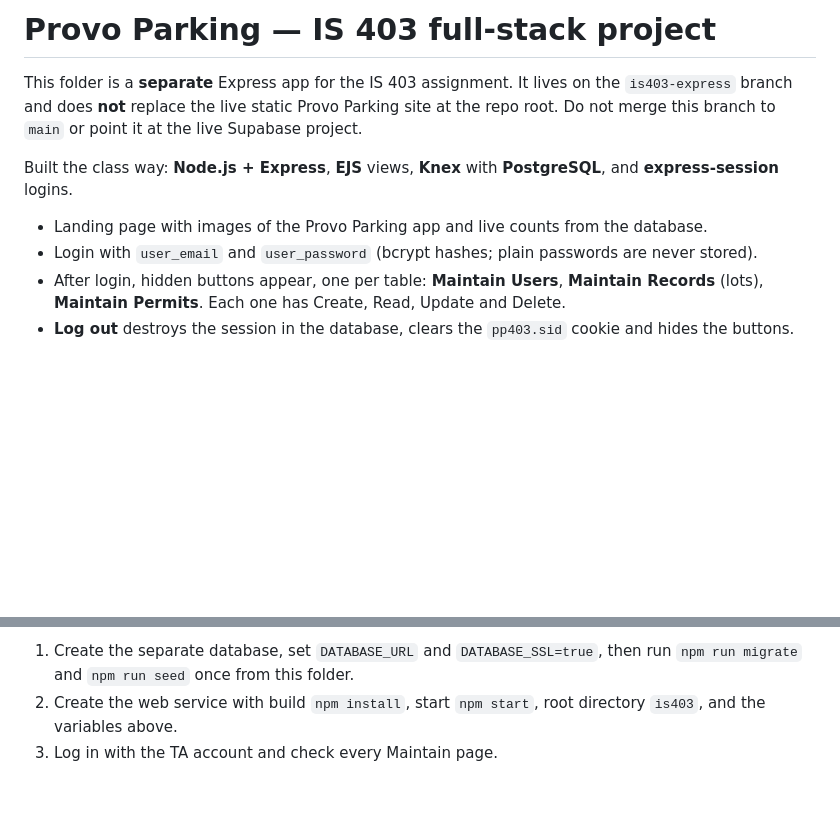
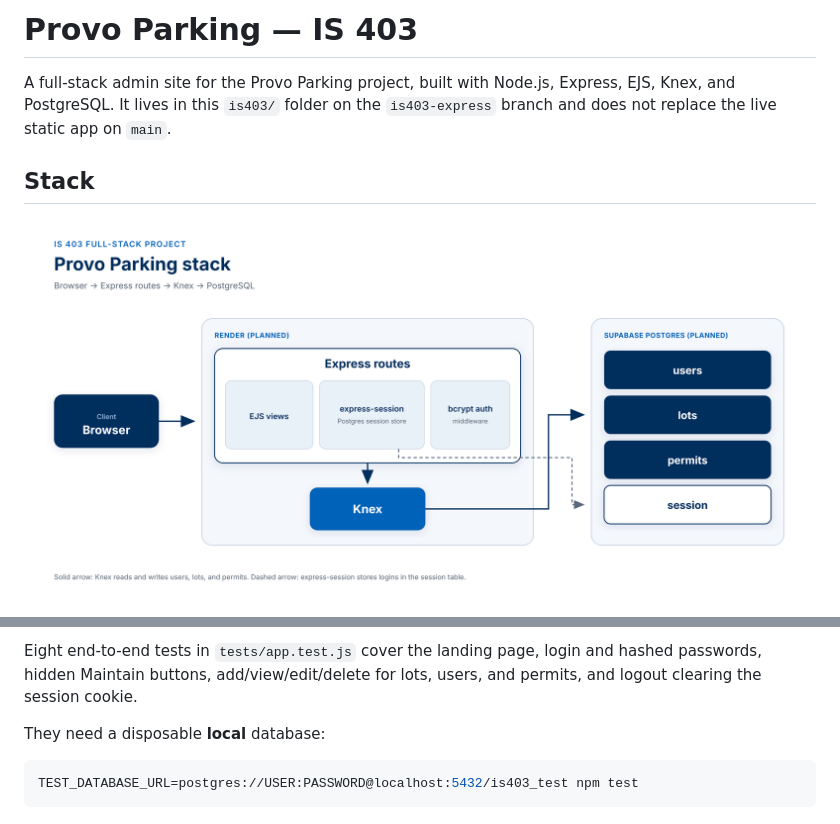
Before and after one commit to ParkerMorris11/ProvoParking, a Markdown page: is403/README.md, 2 parts joined by grey strips. Drawn GitHub-style; pictures changed too: is403/docs/stack-diagram.png (added); blank space fills up the shorter version.

````diff
--- a/is403/README.md
+++ b/is403/README.md
@@ -1,12 +1,8 @@
-# Provo Parking — IS 403 full-stack project
+# Provo Parking — IS 403
 
-This folder is a **separate** Express app for the IS 403 assignment. It lives on the `is403-express` branch and does **not** replace the live static Provo Parking site at the repo root. Do not merge this branch to `main` or point it at the live Supabase project.
+A full-stack admin site for the Provo Parking project, built with Node.js, Express, EJS, Knex, and PostgreSQL. It lives in this `is403/` folder on the `is403-express` branch and does not replace the live static app on `main`.
 
-Built the class way: **Node.js + Express**, **EJS** views, **Knex** with **PostgreSQL**, and **express-session** logins.
+## Stack
 
-- Landing page with images of the Provo Parking app and live counts from the database.
-- Login with `user_email` and `user_password` (bcrypt hashes; plain passwords are never stored).
-- After login, hidden buttons appear, one per table: **Maintain Users**, **Maintain Records** (lots), **Maintain Permits**.
-  Each one has Create, Read, Update and Delete.
-- **Log out** destroys the session in the database, clears the `pp403.sid` cookie and hides the buttons.
+![Provo Parking IS 403 stack: the browser talks to Express routes on Render (planned). Express uses EJS views, express-session with a Postgres session store, and bcrypt auth middleware, then Knex, then a Supabase Postgres database (planned) with users, lots, permits, and session tables.](docs/stack-diagram.png)
 
@@ -73,4 +123,8 @@ This is a normal long-running Express server (`npm start`), so any Node host wor
 
-1. Create the separate database, set `DATABASE_URL` and `DATABASE_SSL=true`, then run `npm run migrate` and `npm run seed` once from this folder.
-2. Create the web service with build `npm install`, start `npm start`, root directory `is403`, and the variables above.
-3. Log in with the TA account and check every Maintain page.
+Eight end-to-end tests in `tests/app.test.js` cover the landing page, login and hashed passwords, hidden Maintain buttons, add/view/edit/delete for lots, users, and permits, and logout clearing the session cookie.
+
+They need a disposable **local** database:
+
+```bash
+TEST_DATABASE_URL=postgres://USER:PASSWORD@localhost:5432/is403_test npm test
+```
````
Also changed, not shown: other parts of is403/README.md (+93 -39 lines), 1 other file.
